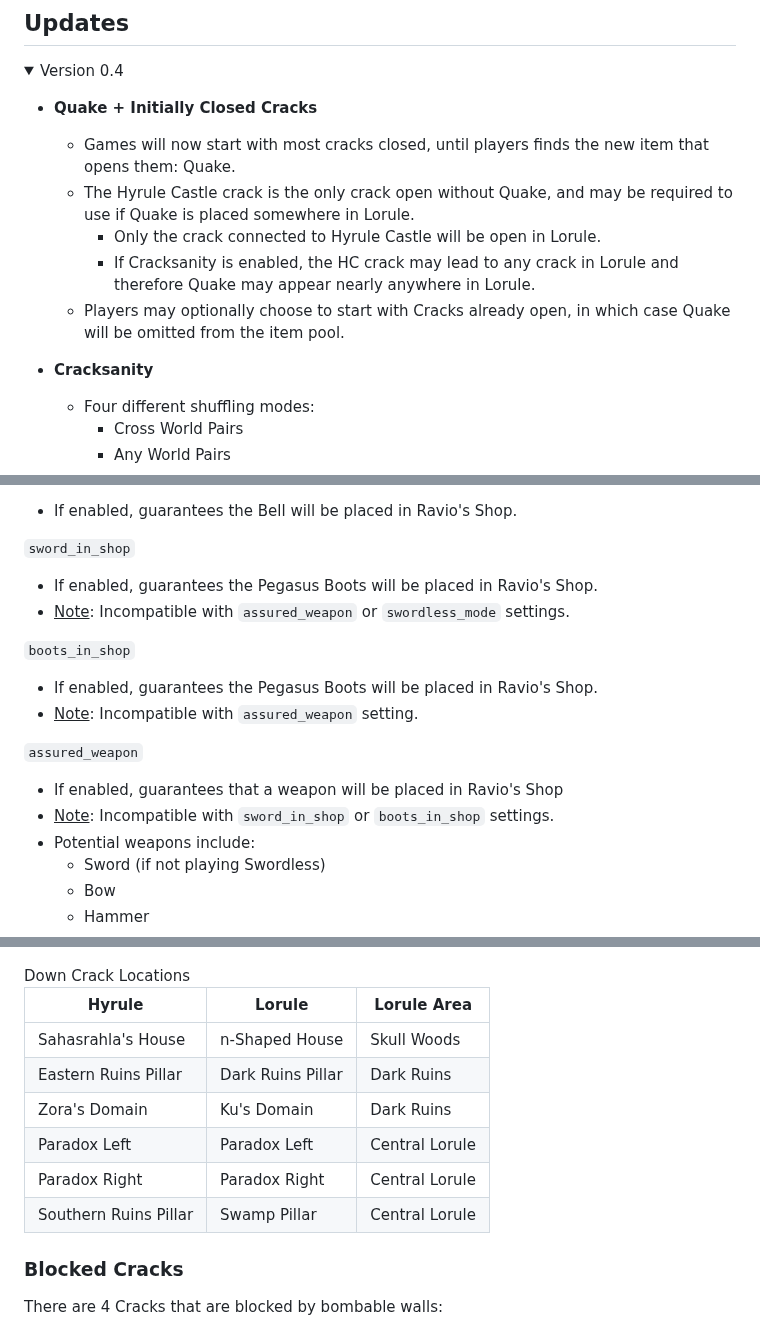
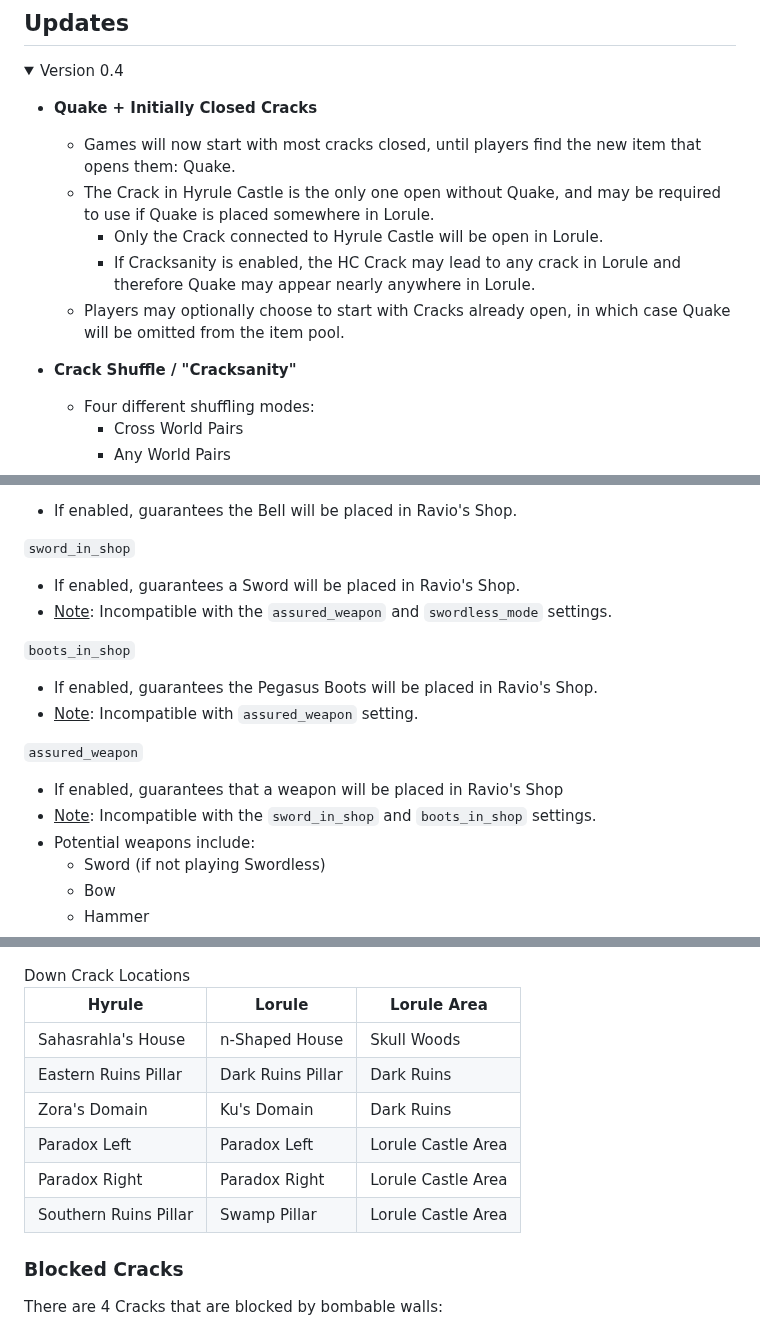
Before and after one commit to rickfay/z17-randomizer, a Markdown page: README.md, 3 parts joined by grey strips. Rendered like a GitHub page.

```diff
--- a/README.md
+++ b/README.md
@@ -11,12 +11,12 @@ A randomizer for The Legend of Zelda: A Link Between Worlds.
 <summary>Version 0.4</summary>
 
 - **Quake + Initially Closed Cracks**
-  - Games will now start with most cracks closed, until players finds the new item that opens them: Quake.
-  - The Hyrule Castle crack is the only crack open without Quake, and may be required to use if Quake is placed somewhere in Lorule.
-    - Only the crack connected to Hyrule Castle will be open in Lorule.
-    - If Cracksanity is enabled, the HC crack may lead to any crack in Lorule and therefore Quake may appear nearly anywhere in Lorule.
+  - Games will now start with most cracks closed, until players find the new item that opens them: Quake.
+  - The Crack in Hyrule Castle is the only one open without Quake, and may be required to use if Quake is placed somewhere in Lorule.
+    - Only the Crack connected to Hyrule Castle will be open in Lorule.
+    - If Cracksanity is enabled, the HC Crack may lead to any crack in Lorule and therefore Quake may appear nearly anywhere in Lorule.
   - Players may optionally choose to start with Cracks already open, in which case Quake will be omitted from the item pool.
-- **Cracksanity**
+- **Crack Shuffle / "Cracksanity"**
   - Four different shuffling modes:
     - Cross World Pairs
     - Any World Pairs
@@ -676,8 +676,8 @@ For Citra (emulator):
 - If enabled, guarantees the Bell will be placed in Ravio's Shop.
 
 `sword_in_shop`
-- If enabled, guarantees the Pegasus Boots will be placed in Ravio's Shop.
-- <u>Note</u>: Incompatible with `assured_weapon` or `swordless_mode` settings.
+- If enabled, guarantees a Sword will be placed in Ravio's Shop.
+- <u>Note</u>: Incompatible with the `assured_weapon` and `swordless_mode` settings.
 
 `boots_in_shop`
 - If enabled, guarantees the Pegasus Boots will be placed in Ravio's Shop.
@@ -685,7 +685,7 @@ For Citra (emulator):
 
 `assured_weapon`
 - If enabled, guarantees that a weapon will be placed in Ravio's Shop
-- <u>Note</u>: Incompatible with `sword_in_shop` or `boots_in_shop` settings.
+- <u>Note</u>: Incompatible with the `sword_in_shop` and `boots_in_shop` settings.
 - Potential weapons include:
   - Sword (if not playing Swordless)
   - Bow
@@ -769,14 +769,14 @@ For technical reasons, these cracks can only be shuffled amongst themselves.
 ![Crack Pools](docs/down_cracks.png)
 <div style="text-align: center; font-style: italic; margin-bottom: 75px;">Down Crack Locations</div>
 
-| Hyrule                | Lorule            | Lorule Area    |
-|-----------------------|-------------------|----------------|
-| Sahasrahla's House    | n-Shaped House    | Skull Woods    |
-| Eastern Ruins Pillar  | Dark Ruins Pillar | Dark Ruins     |
-| Zora's Domain         | Ku's Domain       | Dark Ruins     |
-| Paradox Left          | Paradox Left      | Central Lorule |
-| Paradox Right         | Paradox Right     | Central Lorule |
-| Southern Ruins Pillar | Swamp Pillar      | Central Lorule |
+| Hyrule                | Lorule            | Lorule Area        |
+|-----------------------|-------------------|--------------------|
+| Sahasrahla's House    | n-Shaped House    | Skull Woods        |
+| Eastern Ruins Pillar  | Dark Ruins Pillar | Dark Ruins         |
+| Zora's Domain         | Ku's Domain       | Dark Ruins         |
+| Paradox Left          | Paradox Left      | Lorule Castle Area |
+| Paradox Right         | Paradox Right     | Lorule Castle Area |
+| Southern Ruins Pillar | Swamp Pillar      | Lorule Castle Area |
 
 ### Blocked Cracks
 
```
Also changed, not shown: other parts of README.md (+24 -13 lines).
